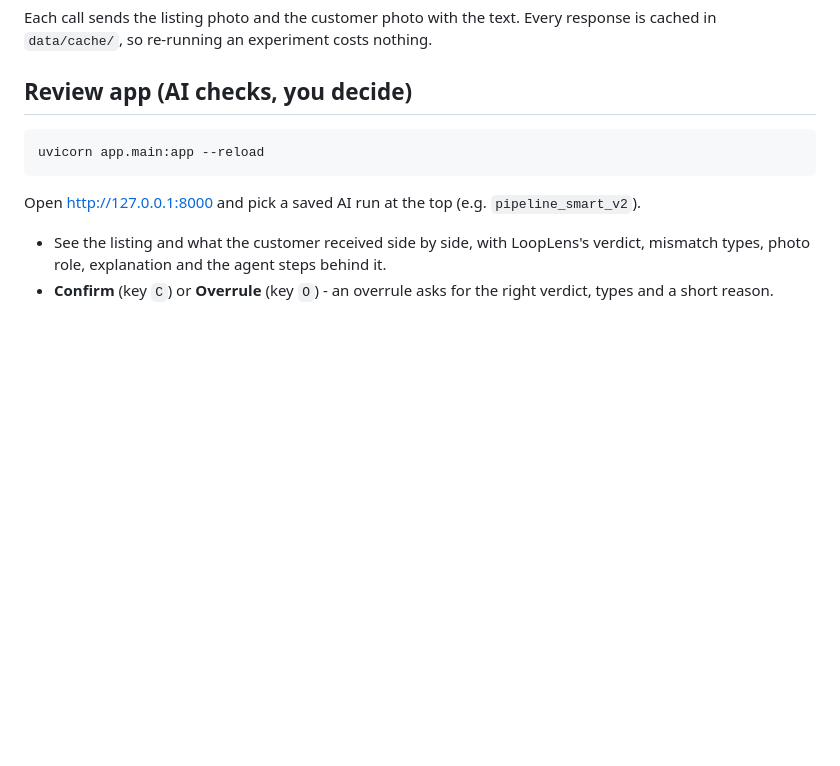
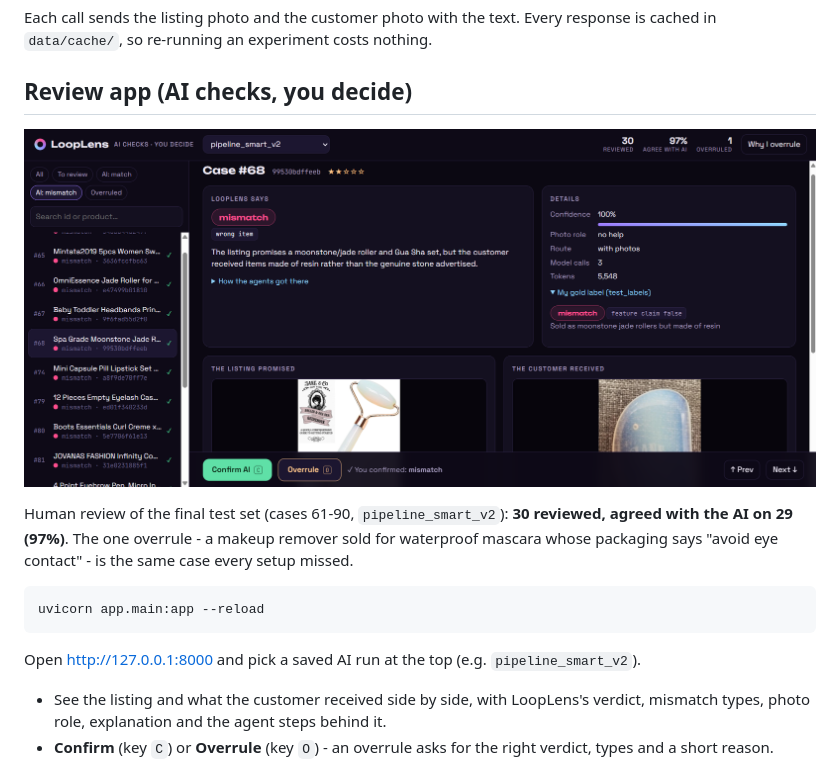
Before and after one commit to Mehrun-NisaRahman/LoopLens, a Markdown page: README.md, the part around the change. GitHub-like rendering; blank space fills up the shorter version.

Commit message:
README: review app screenshot and human review result

````diff
--- a/README.md
+++ b/README.md
@@ -66,6 +66,12 @@ python -m scripts.run_single_model --limit 10
 Each call sends the listing photo and the customer photo with the text. Every response is cached in `data/cache/`, so re-running an experiment costs nothing.
 
 ## Review app (AI checks, you decide)
+
+![LoopLens review app](docs/screenshots/review-app.png)
+
+Human review of the final test set (cases 61-90, `pipeline_smart_v2`): **30 reviewed, agreed with the AI on 29 (97%)**.
+The one overrule - a makeup remover sold for waterproof mascara whose packaging says "avoid eye contact" - is the
+same case every setup missed.
 
 ```
 uvicorn app.main:app --reload
````
